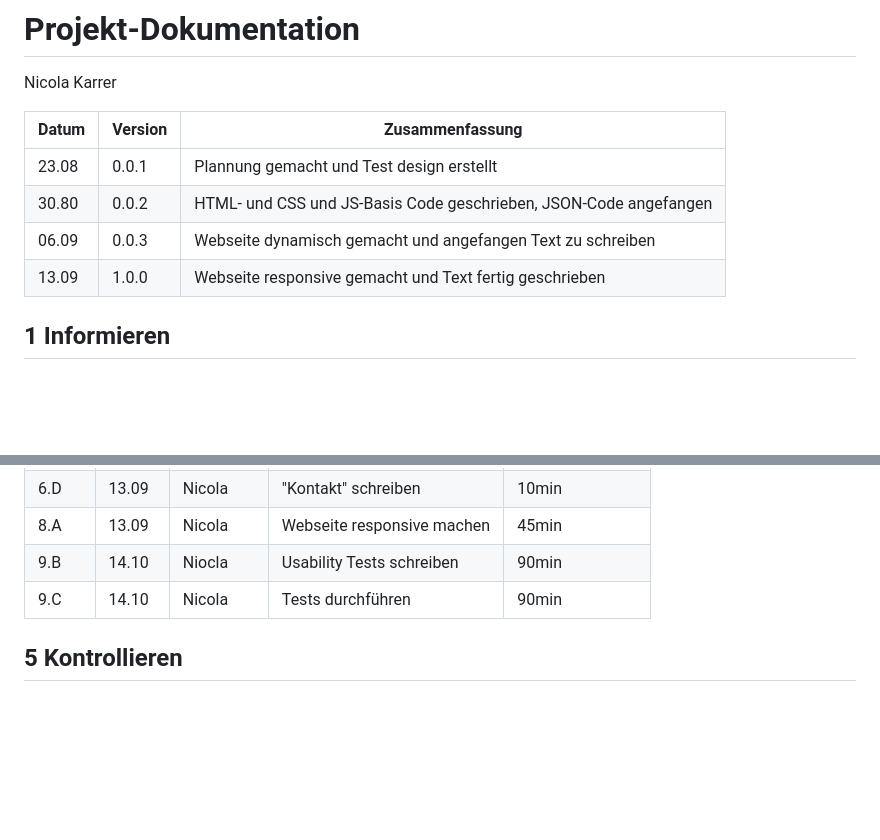
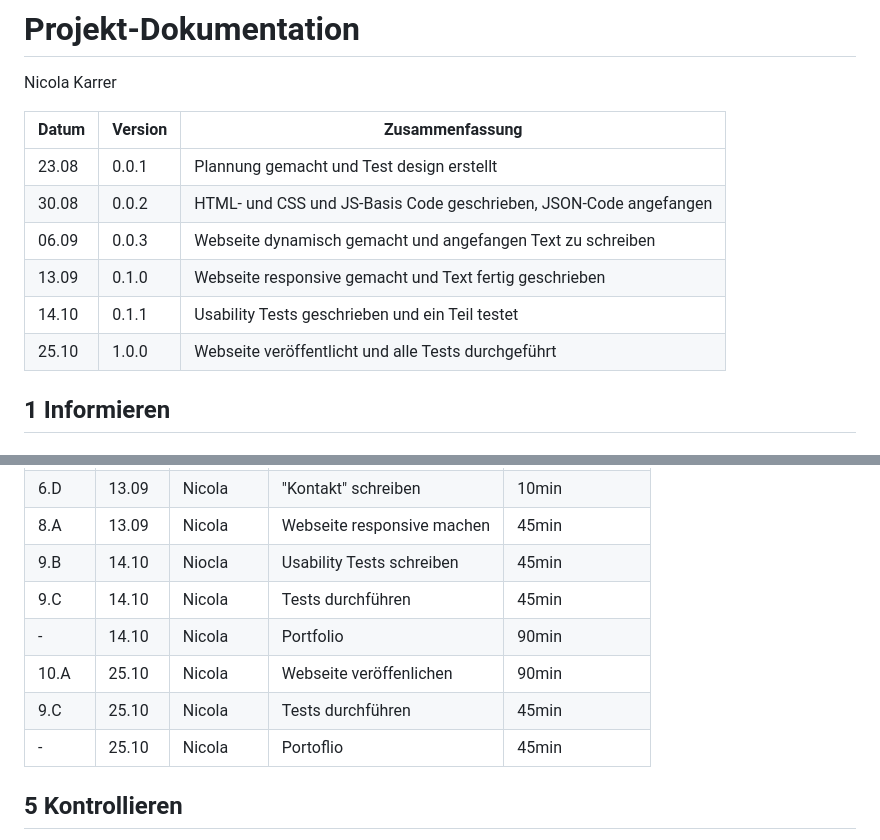
Before and after one commit to HeliumxD/ILA_0110, a Markdown page: README.md, 2 parts joined by grey strips. GitHub-like rendering; blank space fills up the shorter version.

```diff
--- a/README.md
+++ b/README.md
@@ -5,9 +5,11 @@ Nicola Karrer
 | Datum | Version | Zusammenfassung                                              |
 | ----- | ------- | ------------------------------------------------------------ |
 | 23.08 | 0.0.1   | Plannung gemacht und Test design erstellt |
-| 30.80 | 0.0.2   | HTML- und CSS und JS-Basis Code geschrieben, JSON-Code angefangen |
+| 30.08 | 0.0.2   | HTML- und CSS und JS-Basis Code geschrieben, JSON-Code angefangen |
 | 06.09 | 0.0.3   | Webseite dynamisch gemacht und angefangen Text zu schreiben |
-| 13.09 | 1.0.0   | Webseite responsive gemacht und Text fertig geschrieben |
+| 13.09 | 0.1.0   | Webseite responsive gemacht und Text fertig geschrieben |
+| 14.10 | 0.1.1   | Usability Tests geschrieben und ein Teil testet |
+| 25.10 | 1.0.0   | Webseite veröffentlicht und alle Tests durchgeführt |
 
 ## 1 Informieren
 
@@ -78,8 +80,12 @@ Portfolio Webseite über mich
 | 6.C  | 13.09 | Nicola | "Projekte" schreiben | 90min |
 | 6.D  | 13.09 | Nicola | "Kontakt" schreiben | 10min |
 | 8.A  | 13.09 | Nicola | Webseite responsive machen | 45min |
-| 9.B  | 14.10 | Niocla | Usability Tests schreiben | 90min |
-| 9.C  | 14.10 | Nicola | Tests durchführen | 90min |
+| 9.B  | 14.10 | Niocla | Usability Tests schreiben | 45min |
+| 9.C  | 14.10 | Nicola | Tests durchführen | 45min |
+| -    | 14.10 | Nicola | Portfolio | 90min |
+| 10.A | 25.10 | Nicola | Webseite veröffenlichen | 90min |
+| 9.C  | 25.10 | Nicola | Tests durchführen | 45min |
+| -    | 25.10 | Nicola | Portoflio | 45min |
 
 ## 5 Kontrollieren
 
```
Also changed, not shown: other parts of README.md (+1 -1 lines).
